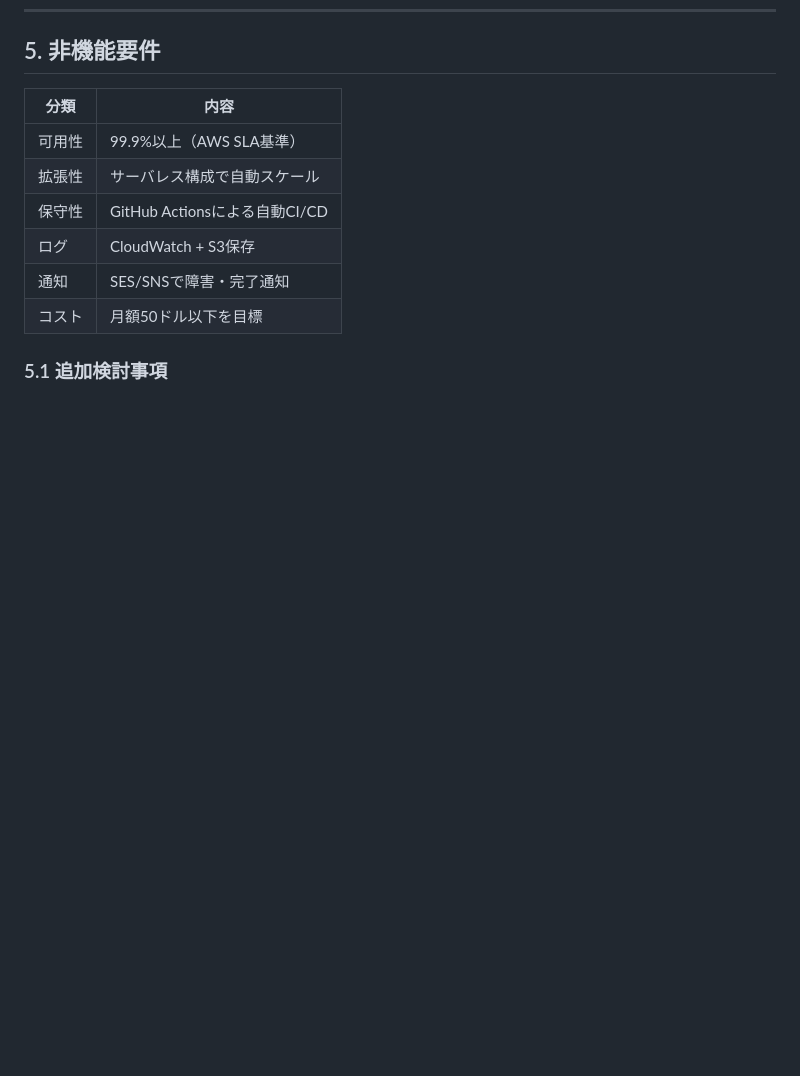
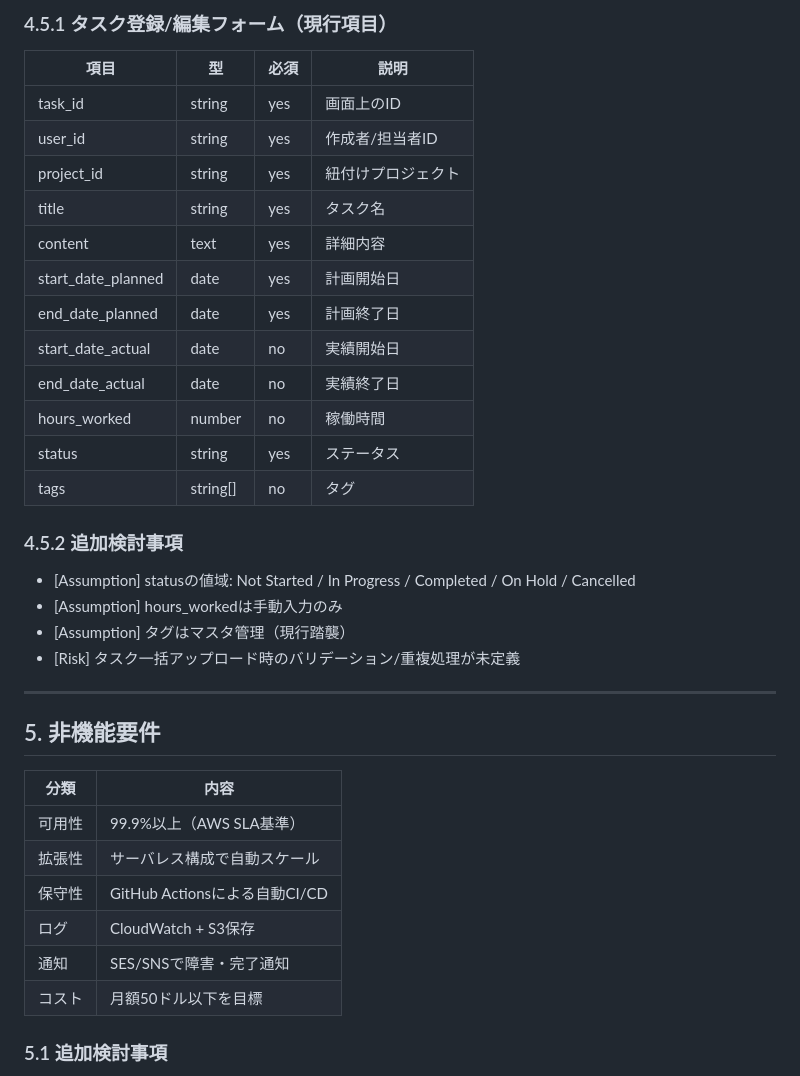
Before and after one commit to kuturogi99with99jazz/sister2-docs, a Markdown page: requirements.md, the part around the change printed below. GitHub-like rendering; blank space fills up the shorter version.

```diff
--- a/requirements.md
+++ b/requirements.md
@@ -316,3 +368,29 @@ Response:
+### 4.5.1 タスク登録/編集フォーム（現行項目）
+
+| 項目 | 型 | 必須 | 説明 |
+|------|----|------|------|
+| task_id | string | yes | 画面上のID |
+| user_id | string | yes | 作成者/担当者ID |
+| project_id | string | yes | 紐付けプロジェクト |
+| title | string | yes | タスク名 |
+| content | text | yes | 詳細内容 |
+| start_date_planned | date | yes | 計画開始日 |
+| end_date_planned | date | yes | 計画終了日 |
+| start_date_actual | date | no | 実績開始日 |
+| end_date_actual | date | no | 実績終了日 |
+| hours_worked | number | no | 稼働時間 |
+| status | string | yes | ステータス |
+| tags | string[] | no | タグ |
+
+### 4.5.2 追加検討事項
+
+- [Assumption] statusの値域: Not Started / In Progress / Completed / On Hold / Cancelled
+- [Assumption] hours_workedは手動入力のみ
+- [Assumption] タグはマスタ管理（現行踏襲）
+- [Risk] タスク一括アップロード時のバリデーション/重複処理が未定義
+
+---
+
 ## 5. 非機能要件
 
 | 分類 | 内容 |
```
Also changed, not shown: other parts of requirements.md (+52 -0 lines).
